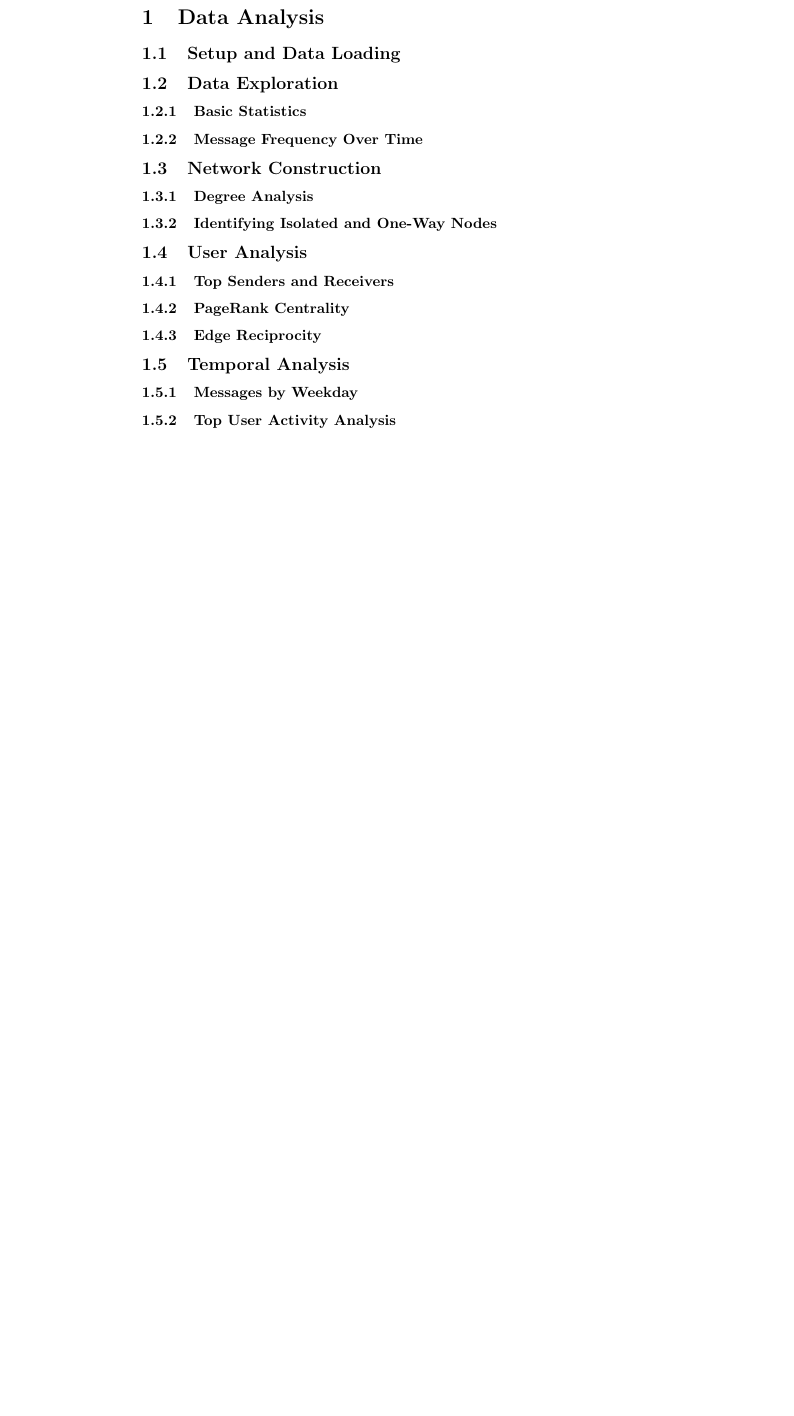
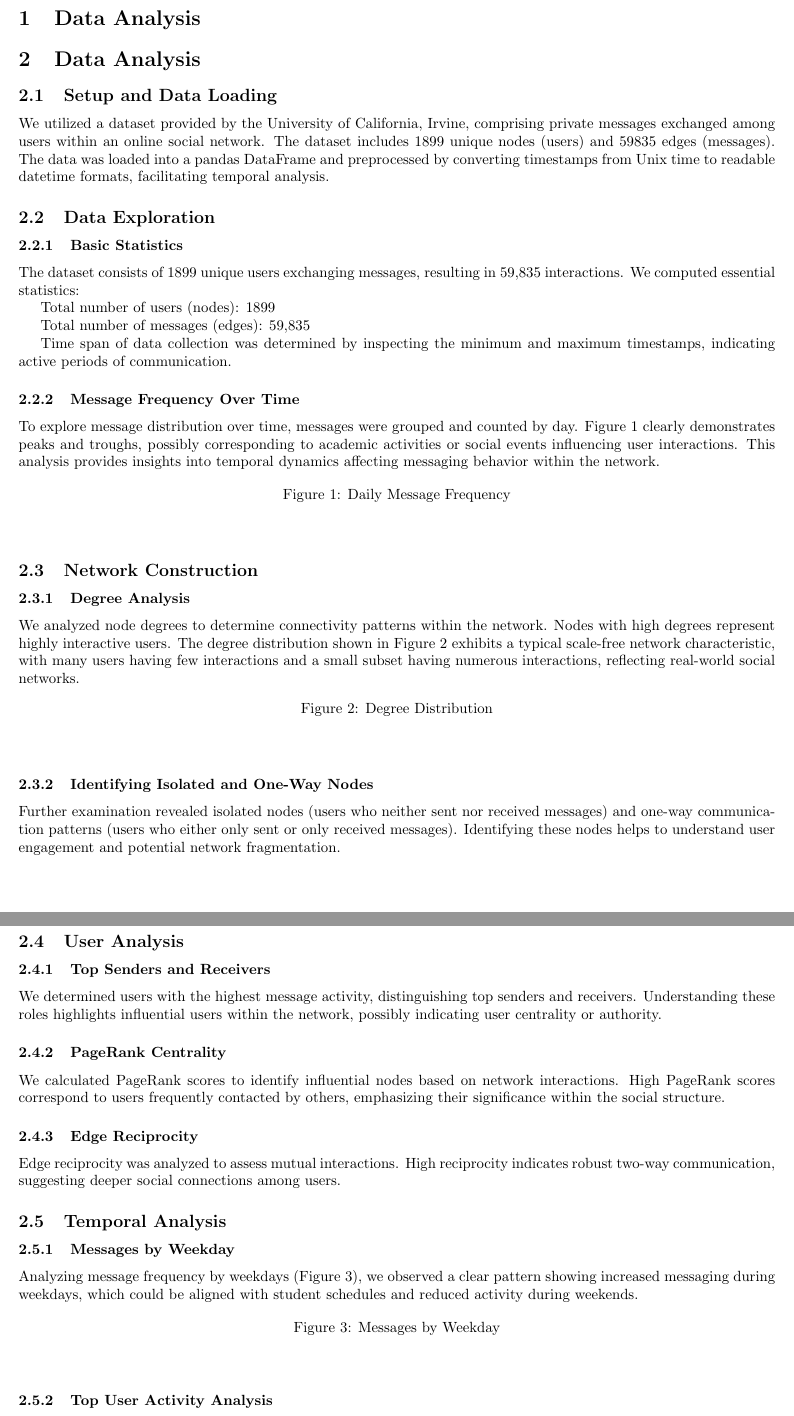
Before and after one commit to USI-Projects-Collection/DA-College_network, a LaTeX document (Report/main.tex, which reads Report/part1.tex): part of page 2 of 3 before the commit and two parts of pages 2 and 3 of 4 after it, the two joined at a grey line, cut so that both start at the same text, the shorter picture padded with empty space. Compiled offline with pdfLaTeX.

Commit message:
first draft

```diff
--- a/Report/main.tex
+++ b/Report/main.tex
@@ -10,6 +10,10 @@
 
 
 \newcommand{\code}[1]{{\tt #1}}
+
+% decreas margin size
+\usepackage[margin=0.7in]{geometry}
+
 \newcommand\blankpage{%
 	\null
 	\thispagestyle{empty}%
--- a/Report/part1.tex
+++ b/Report/part1.tex
@@ -1,19 +1,63 @@
+\section{Data Analysis}
 
 \subsection{Setup and Data Loading}
+We utilized a dataset provided by the University of California, Irvine, comprising private messages exchanged among users within an online social network. The dataset includes 1899 unique nodes (users) and 59835 edges (messages). The data was loaded into a pandas DataFrame and preprocessed by converting timestamps from Unix time to readable datetime formats, facilitating temporal analysis.
 
 \subsection{Data Exploration}
+
 \subsubsection{Basic Statistics}
+The dataset consists of 1899 unique users exchanging messages, resulting in 59,835 interactions. We computed essential statistics:
+
+Total number of users (nodes): 1899
+
+Total number of messages (edges): 59,835
+
+Time span of data collection was determined by inspecting the minimum and maximum timestamps, indicating active periods of communication.
+
 \subsubsection{Message Frequency Over Time}
+To explore message distribution over time, messages were grouped and counted by day. Figure 1 clearly demonstrates peaks and troughs, possibly corresponding to academic activities or social events influencing user interactions. This analysis provides insights into temporal dynamics affecting messaging behavior within the network.
+
+\begin{figure}[h]
+\centering
+% \includegraphics[width=0.8\textwidth]{newplot.png}
+\caption{Daily Message Frequency}
+\label{fig:message_frequency}
+\end{figure}
 
 \subsection{Network Construction}
-% \subsubsection{Creating the Graph}
+
 \subsubsection{Degree Analysis}
+We analyzed node degrees to determine connectivity patterns within the network. Nodes with high degrees represent highly interactive users. The degree distribution shown in Figure 2 exhibits a typical scale-free network characteristic, with many users having few interactions and a small subset having numerous interactions, reflecting real-world social networks.
+
+\begin{figure}[h]
+\centering
+% \includegraphics[width=0.8\textwidth]{degree Distribution.png}
+\caption{Degree Distribution}
+\label{fig:degree_distribution}
+\end{figure}
+
 \subsubsection{Identifying Isolated and One-Way Nodes}
+Further examination revealed isolated nodes (users who neither sent nor received messages) and one-way communication patterns (users who either only sent or only received messages). Identifying these nodes helps to understand user engagement and potential network fragmentation.
 
 \subsection{User Analysis}
+
 \subsubsection{Top Senders and Receivers}
+We determined users with the highest message activity, distinguishing top senders and receivers. Understanding these roles highlights influential users within the network, possibly indicating user centrality or authority.
+
 \subsubsection{PageRank Centrality}
+We calculated PageRank scores to identify influential nodes based on network interactions. High PageRank scores correspond to users frequently contacted by others, emphasizing their significance within the social structure.
+
 \subsubsection{Edge Reciprocity}
+Edge reciprocity was analyzed to assess mutual interactions. High reciprocity indicates robust two-way communication, suggesting deeper social connections among users.
 
 \subsection{Temporal Analysis}
+
 \subsubsection{Messages by Weekday}
+Analyzing message frequency by weekdays (Figure 3), we observed a clear pattern showing increased messaging during weekdays, which could be aligned with student schedules and reduced activity during weekends.
+
+\begin{figure}[h]
+\centering
+% \includegraphics[width=0.8\textwidth]{weekday.png}
+\caption{Messages by Weekday}
+\label{fig:messages_weekday}
+\end{figure}
```
Also changed, not shown: Report/main.pdf, month.png (added), Report/part1.tex (9 more changed lines).
